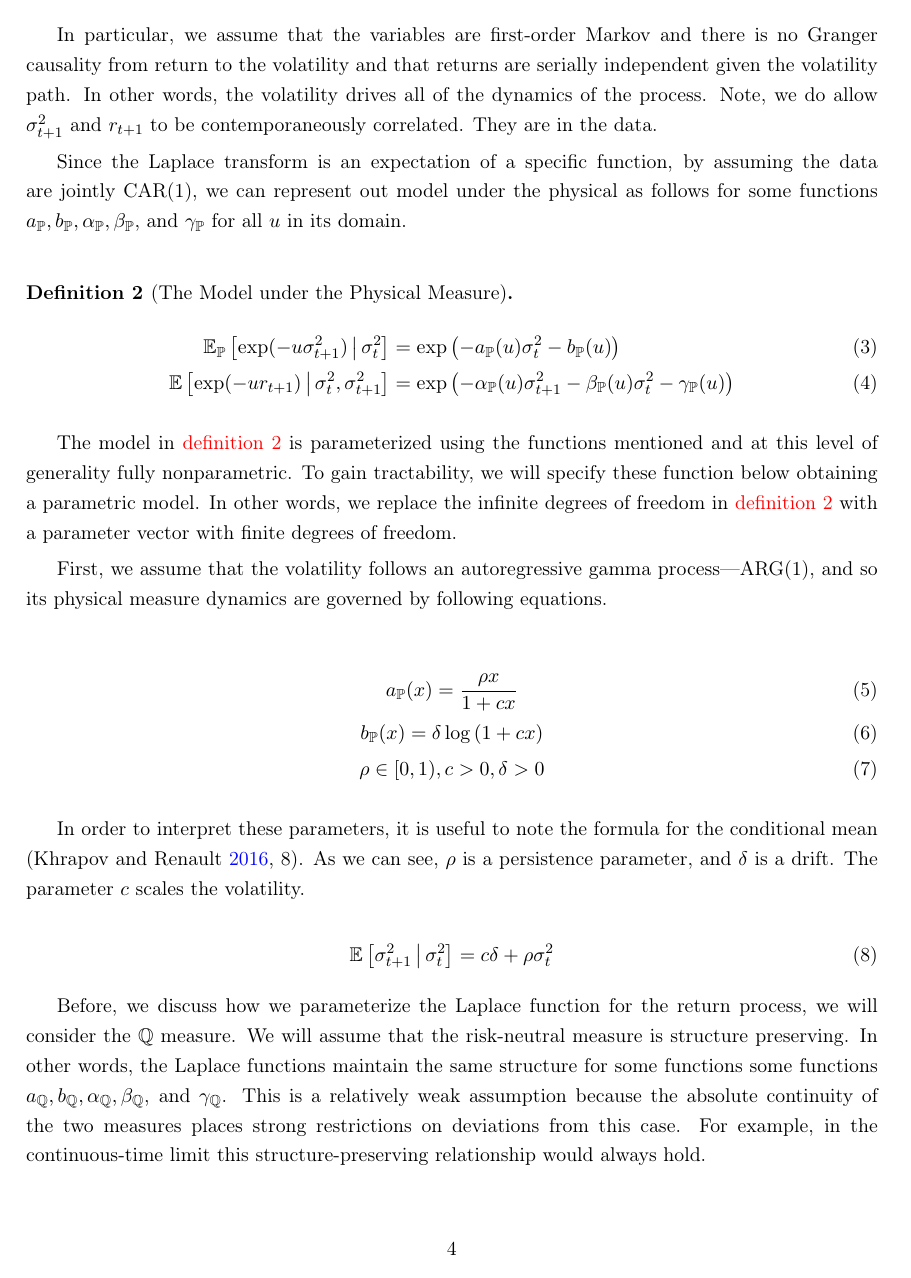
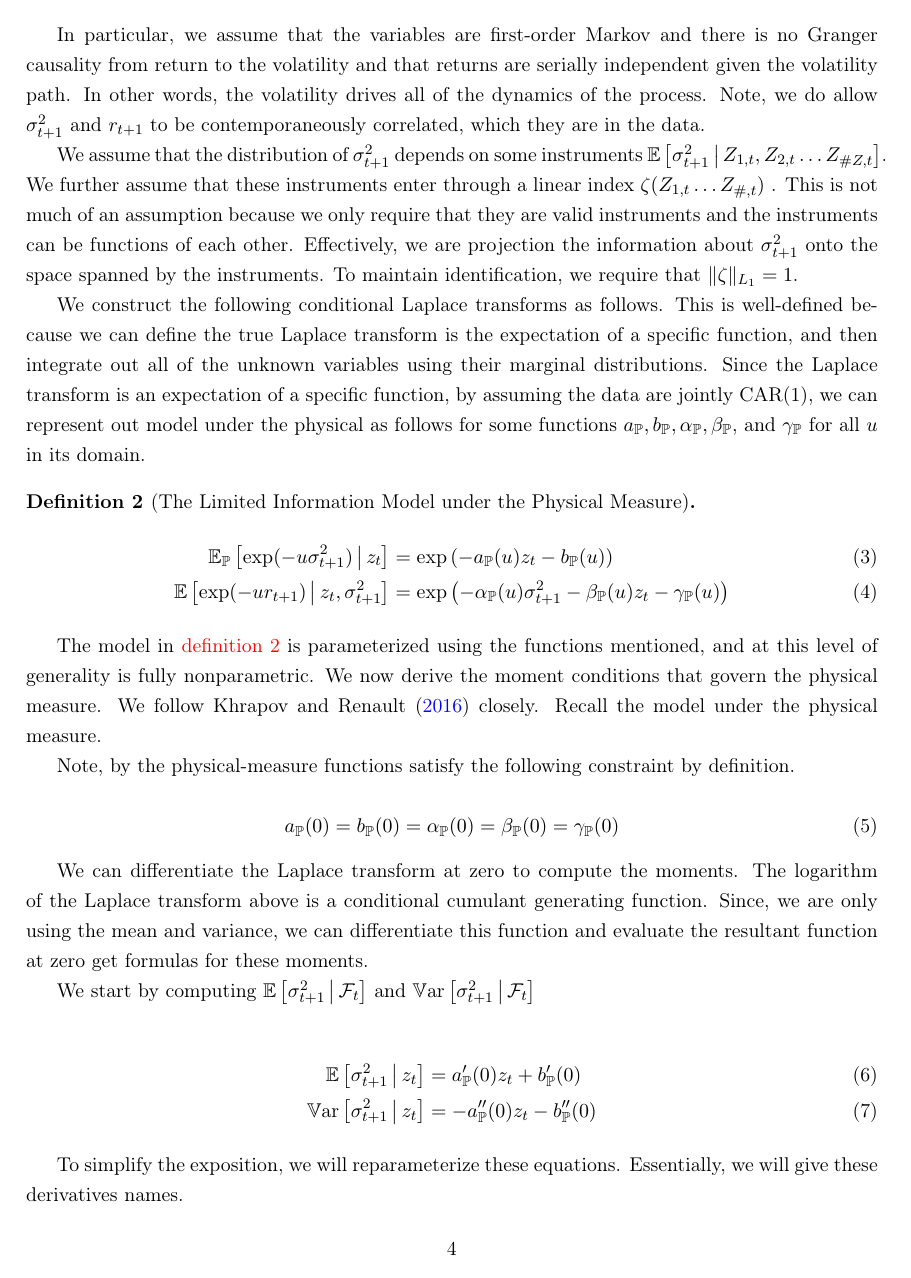
Before and after one commit to sangrey/RiskPriceInference, a LaTeX paper (doc/risk_price_inference.tex): page 5 of 29. Compiled offline with pdfLaTeX.

Commit message:
Started rewriting the moment derivation.

```diff
--- a/doc/risk_price_inference.tex
+++ b/doc/risk_price_inference.tex
@@ -204,43 +204,69 @@ The leading parameterization is the autoregressive gamma process (ARG) of \textc
 In particular, we assume that the variables are first-order Markov and there is no Granger causality from return
 to the volatility and that returns are serially independent given the volatility path.
 In other words, the volatility drives all of the dynamics of the process.
-Note, we do allow $\sigma^2_{t+1}$ and $r_{t+1}$ to be contemporaneously correlated.
-They are in the data.
-
+Note, we do allow $\sigma^2_{t+1}$ and $r_{t+1}$ to be contemporaneously correlated, which they are in the data.
+
+We assume that the distribution of $\sigma^2_{t+1}$ depends on some instruments $\E\left[\sigma^2_{t+1}
+\mvert Z_{1,t}, Z_{2,t} \ldots Z_{\# Z, t} \right]$.
+We further assume that these instruments enter through a linear index $\zeta (Z_{1,t} \ldots Z_{\#, t})$ .
+This is not much of an assumption because we only require that they are valid instruments and the instruments can
+be functions of each other.
+Effectively, we are projection the information about $\sigma^2_{t+1}$ onto the space spanned by  the instruments.
+To maintain identification, we require that $\norm{\zeta}_{L_1} = 1$.
+
+
+We construct the following conditional Laplace transforms as follows.
+This is well-defined because we can define the true Laplace transform is the expectation of a specific function,
+and then integrate out all of the unknown variables using their marginal distributions.
 Since the Laplace transform is an expectation of a specific function, by assuming the data are jointly CAR(1), we
 can represent out model under the physical  as follows for some functions $a_{\PP}, b_{\PP}, \alpha_{\PP},
     \beta_{\PP}$, and $\gamma_{\PP}$ for all $u$ in its domain.
 
-\begin{restatable}[The Model under the Physical Measure]{defn}{physicalMeasureModel}
+\begin{restatable}[The Limited Information Model under the Physical Measure]{defn}{physicalMeasureModel}
     \label{defn:physical_model}
     \begin{align}
-        \E_{\PP} \left[\exp(-u \sigma^2_{t+1}) \mvert \sigma^2_t\right] &= \exp\left( - a_{\PP}(u)
-            \sigma^2_{t} - b_{\PP}(u) \right) \\
-        \E\left[\exp(-u r_{t+1}) \mvert \sigma^2_{t},  \sigma^2_{t+1}\right] &= \exp\left(- \alpha_{\PP}(u)
-        \sigma^2_{t+1} - \beta_{\PP}(u)\sigma^2_{t} - \gamma_{\PP}(u) \right)
+        \E_{\PP} \left[\exp(-u \sigma^2_{t+1}) \mvert z_t \right] &= \exp\left( - a_{\PP}(u) z_t -
+        b_{\PP}(u) \right) \\
+        \E\left[\exp(-u r_{t+1}) \mvert z_t,  \sigma^2_{t+1}\right] &= \exp\left(- \alpha_{\PP}(u)
+        \sigma^2_{t+1} - \beta_{\PP}(u)z_t - \gamma_{\PP}(u) \right)
     \end{align}
 \end{restatable}
 
-The model in \cref{defn:physical_model} is parameterized using the functions mentioned and at this level of
-generality fully nonparametric.
-To gain tractability, we will specify these function below obtaining a parametric model.
-In other words, we replace the infinite degrees of freedom in \cref{defn:physical_model} with a parameter vector
-with finite degrees of freedom.
-
-First, we assume that the volatility follows an autoregressive gamma process---ARG(1), and so its physical measure
-dynamics are governed by following equations.
-
-\begin{gather}
-    a_{\PP}(x) = \frac{\rho x}{1 + c x}  \\
-    b_{\PP}(x) = \delta \log \left(1 + c x\right) \\
-    \rho \in [0, 1), c > 0, \delta > 0
-\end{gather}
-
-In order to interpret these parameters, it is useful to note the formula for the conditional mean
-\parencite[8]{khrapov2016affine}.
-As we can see, $\rho$ is a persistence parameter, and $\delta$ is a drift.
-The parameter $c$ scales the volatility.
+The model in \cref{defn:physical_model} is parameterized using the functions mentioned, and at this level of
+generality is fully nonparametric.
+We now derive the moment conditions that govern the physical measure.
+We follow \textcite{khrapov2016affine} closely.
+Recall the model under the physical measure.
+
+% \subsection{Derivation of the Moment Conditions}\label{sec:deriving_mom_conds}
+
+Note, by the physical-measure functions satisfy the following constraint by definition.
 
 \begin{equation}
-    \E\left[\sigma^2_{t+1} \mvert \sigma^2_t\right] = c \delta + \rho \sigma^2_t
+    a_{\PP}(0) = b_{\PP}(0) = \alpha_{\PP}(0) = \beta_{\PP}(0) = \gamma_{\PP}(0)
 \end{equation}
+
+We can differentiate the Laplace transform at zero to compute the moments.
+The logarithm of the Laplace transform above is a conditional cumulant generating function.
+Since, we are only using the mean and variance, we can differentiate this function  and evaluate the
+resultant function at zero get formulas for these moments.
+
+We start by computing $\E\left[\sigma^2_{t+1} \mvert \F_t\right]$ and $\Var\left[\sigma^2_{t+1} \mvert
+\F_t\right]$
+
+
+\begin{align}
+    \E\left[\sigma^2_{t+1} \mvert z_t \right]  &= a_{\PP}'(0) z_t  + b_{\PP}'(0) \\
+    \Var\left[\sigma^2_{t+1} \mvert z_t \right]  &= -a_{\PP}''(0) z_t  - b_{\PP}''(0)
+\end{align}
+
+To simplify the exposition, we will reparameterize these equations.
+Essentially, we will give these derivatives names.
+
+\begin{defn}{Volatility Dynamics Parameters}
+    \begin{align}
+        \rho &\coloneqq a_{\PP}'(0) \in (0,1) \\
+        c &\coloneqq - \frac{a_{\PP}''(0)}{2 a_{\PP}'(0)} > 0 \\
+        \delta &\coloneqq -2 \frac{a_{\PP}'(0) b_{\PP}'(0)}{a_{\PP}''(0)} > 0 \\
+        \omega &\coloneqq -4 \frac{b_{\PP}''(0) [a_{\PP}'(0)]^2}{[a_{\PP}''(0)]^2}
+    \end{align}
```
Also changed, not shown: doc/risk_price_inference.tex (121 more changed lines).
